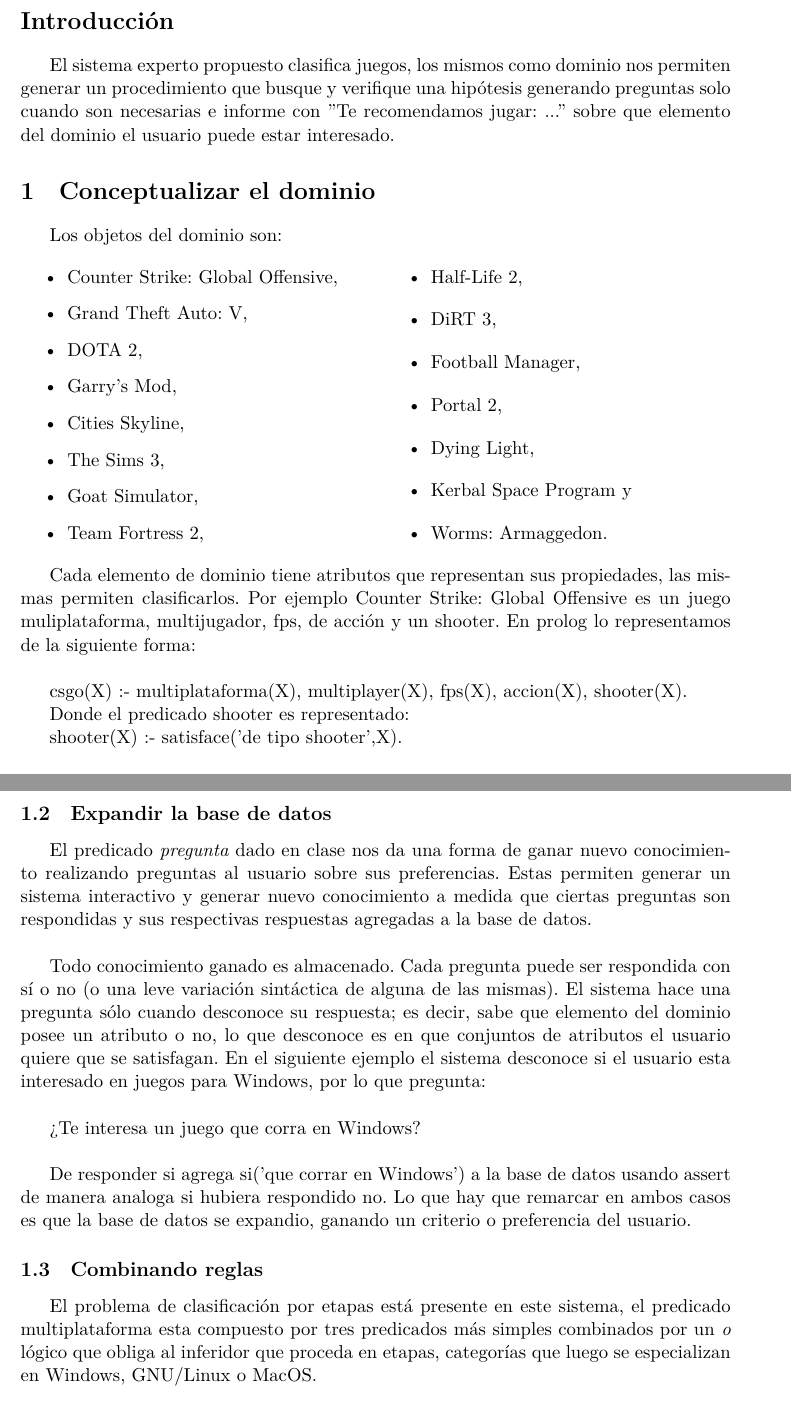
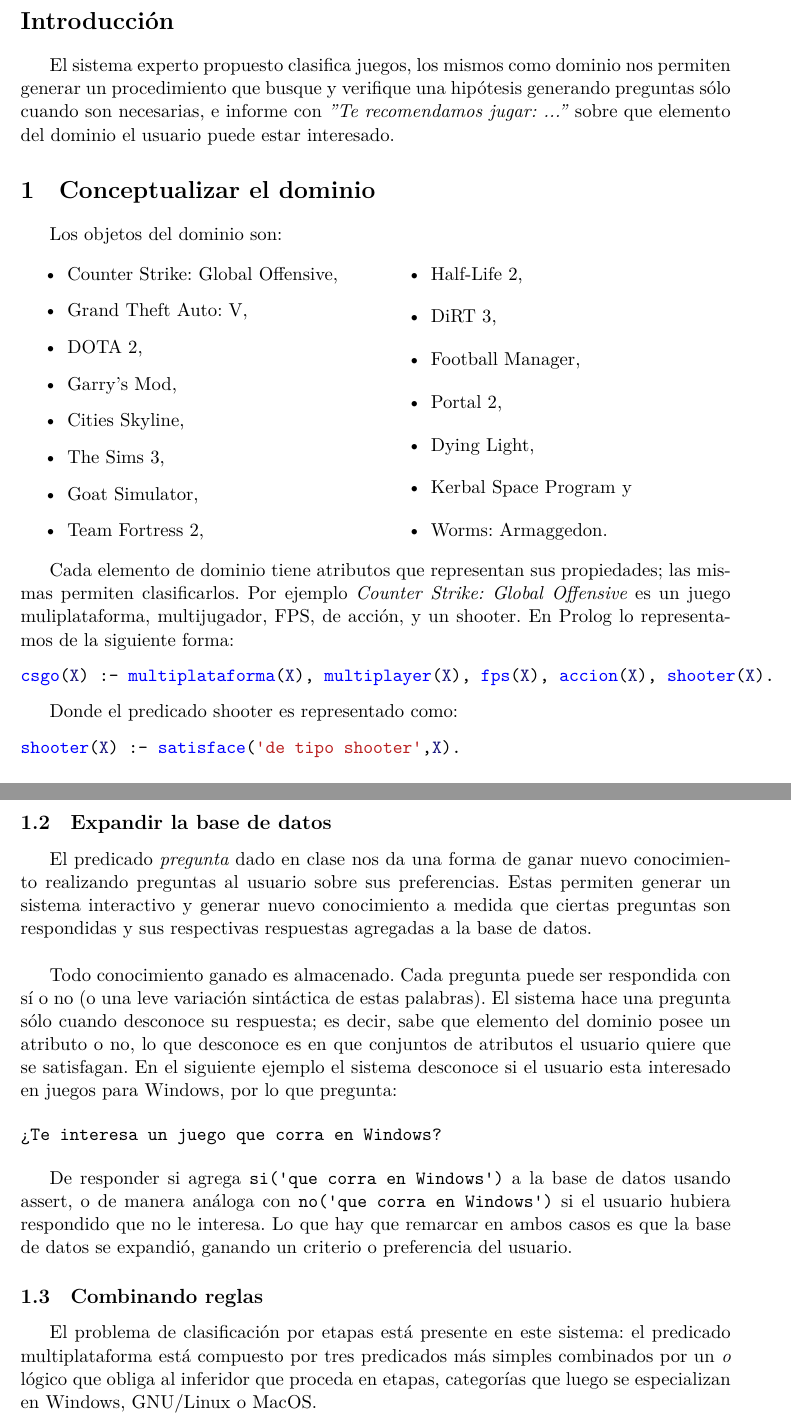
Before and after one commit to ljfigueroa/Inteligencia-Artificial, a LaTeX document (Informe.tex): two parts of pages 2 and 3 of 4, joined at a grey line, cut so that both start at the same text. Compiled offline with XeLaTeX; a missing font is replaced by an installed copy or a similar font.

Commit message:
Correcciones y formato

```diff
--- a/Informe.tex
+++ b/Informe.tex
@@ -26,9 +26,9 @@
 
 %\renewcommand\thesection{\arabic{section}}
 
-\title{FDisk}
-\author{Lauro Figueroa}
-\date{1 de Enero de 1970}
+\title{Sistema Experto}
+\author{Emilio López y Lauro Figueroa}
+\date{\today}
 \begin{document}
 
 \begin{titlepage}
@@ -109,17 +109,20 @@
 \end{itemize}
 \end{multicols}
 
-Cada elemento de dominio tiene atributos que representan sus propiedades, las
-mismas permiten clasificarlos. Por ejemplo Counter Strike: Global Offensive
-es un juego muliplataforma, multijugador, fps, de acción y un shooter. En prolog
-lo representamos de la siguiente forma:\\
+Cada elemento de dominio tiene atributos que representan sus propiedades; las
+mismas permiten clasificarlos. Por ejemplo \emph{Counter Strike: Global Offensive}
+es un juego muliplataforma, multijugador, FPS, de acción, y un shooter. En Prolog
+lo representamos de la siguiente forma:
 
+\begin{minted}{prolog}
 csgo(X) :- multiplataforma(X), multiplayer(X), fps(X), accion(X), shooter(X).
+\end{minted}
 
-Donde el predicado shooter es representado:
+Donde el predicado shooter es representado como:
 
+\begin{minted}{prolog}
 shooter(X) :- satisface('de tipo shooter',X).
-
+\end{minted}
 
 \subsection{Relación entre los los atributos de un objeto y las reglas}
 
@@ -160,23 +163,26 @@
 %¿Cómo inferir nuevo conocimiento? ¿Cómo lo guardo?
 Todo conocimiento ganado es almacenado.
 Cada pregunta puede ser respondida con sí o no (o una leve variación
-sintáctica de alguna de las mismas). El sistema hace una pregunta
+sintáctica de estas palabras). El sistema hace una pregunta
 sólo cuando desconoce su respuesta; es decir, sabe que elemento del dominio
 posee un atributo o no, lo que desconoce es en que conjuntos de atributos
 el usuario quiere que se satisfagan. En el siguiente ejemplo el
 sistema desconoce si el usuario esta interesado en juegos para Windows, por lo
-que pregunta:\\
+que pregunta:
 
-¿Te interesa un juego que corra en Windows?\\
+\begin{verbatim}
+¿Te interesa un juego que corra en Windows?
+\end{verbatim}
 
-De responder si agrega si('que corrar en Windows') a la base de datos usando
-assert de manera analoga si hubiera respondido no. Lo que hay que remarcar en ambos casos
-es que la base de datos se expandio, ganando un criterio o preferencia del usuario.
+De responder si agrega \verb|si('que corra en Windows')| a la base de datos usando
+assert, o de manera análoga con \verb|no('que corra en Windows')| si el usuario
+hubiera respondido que no le interesa. Lo que hay que remarcar en ambos casos
+es que la base de datos se expandió, ganando un criterio o preferencia del usuario.
 
 \subsection{Combinando reglas} % borrar
 
-El problema de clasificación por etapas está presente en este sistema, el predicado
-multiplataforma esta compuesto por tres predicados más simples
+El problema de clasificación por etapas está presente en este sistema: el predicado
+multiplataforma está compuesto por tres predicados más simples
 combinados por un \emph{o} lógico que obliga al inferidor que proceda en etapas,
 categorías que luego se especializan en Windows, GNU/Linux o MacOS.
 
```
Also changed, not shown: Informe.tex (20 more changed lines).
